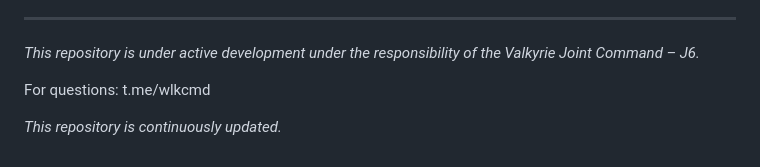
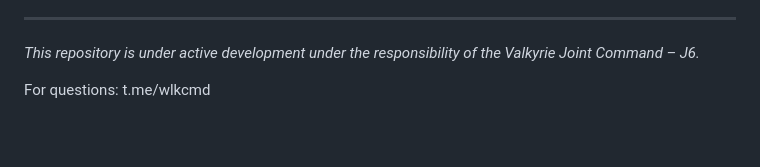
Before and after one commit to WorshippingSekhmet/ws-documents, a Markdown page: README.md, the part around the change. Drawn GitHub-style; blank space fills up the shorter version.

Commit message:
docs: Fully clean up contradictory status statements in main README.md
- Removed the incorrect line 'This repository is continuously updated.'
- Kept only the accurate statement regarding Valkyrie Joint Command - J6 responsibility

```diff
--- a/README.md
+++ b/README.md
@@ -96,5 +96,3 @@ ws-documents/
 *This repository is under active development under the responsibility of the Valkyrie Joint Command – J6.*
 
 For questions: t.me/wlkcmd
-
-*This repository is continuously updated.*
```
